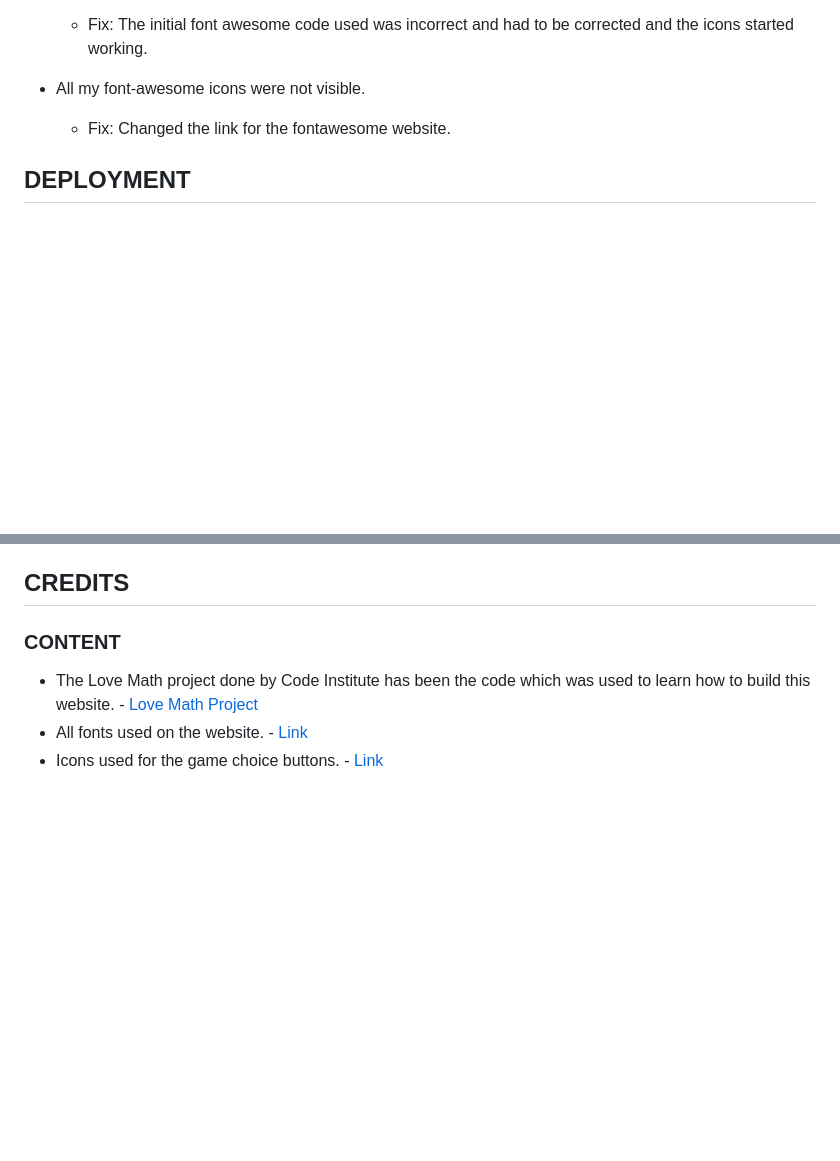
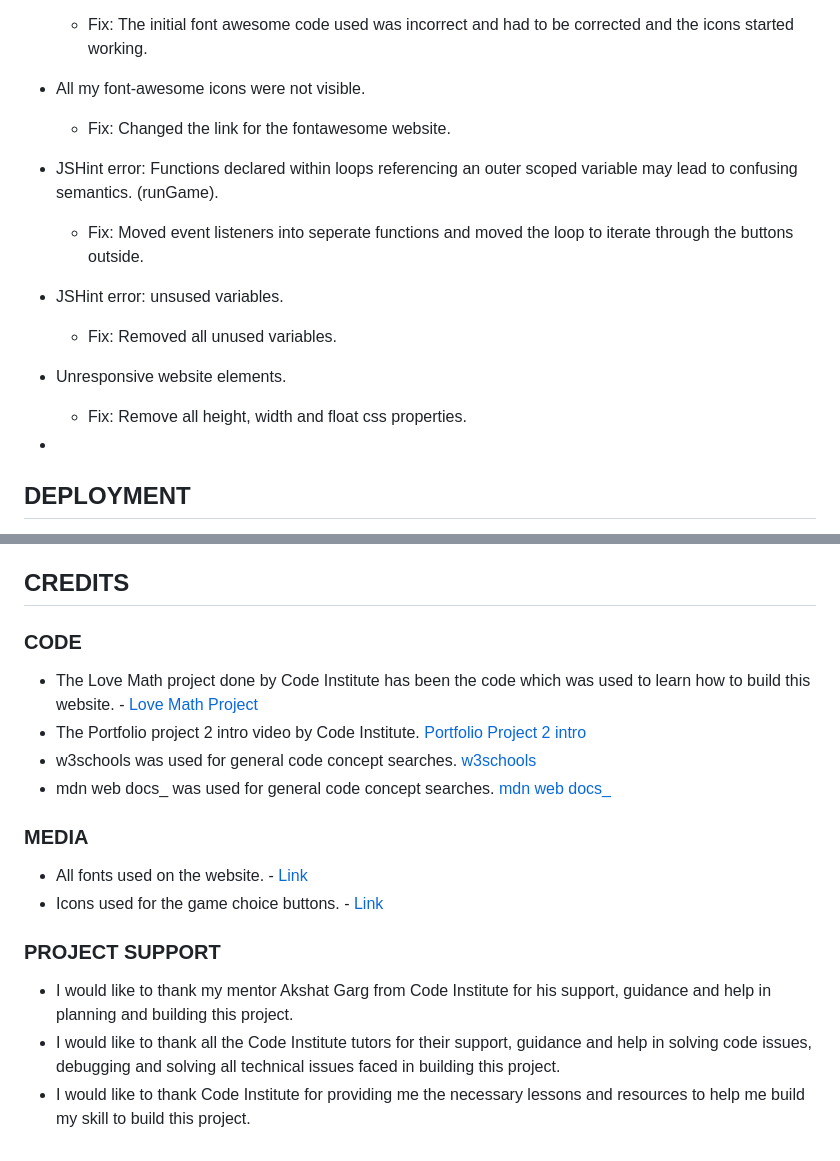
Before and after one commit to md-ash-dot/rpsls-game, a Markdown page: README.md, 2 parts joined by grey strips. Rendered like a GitHub page; blank space fills up the shorter version.

Commit message:
Update readme document

```diff
--- a/README.md
+++ b/README.md
@@ -182,6 +182,20 @@ The game uses responsive design or users to enjoy it across devices. The website
 
   - Fix: Changed the link for the fontawesome website.
 
+- JSHint error: Functions declared within loops referencing an outer scoped variable may lead to confusing semantics. (runGame).
+
+  - Fix: Moved event listeners into seperate functions and moved the loop to iterate through the buttons outside.
+
+- JSHint error: unsused variables.
+
+  - Fix: Removed all unused variables.
+
+- Unresponsive website elements.
+
+  - Fix: Remove all height, width and float css properties.
+
+-
+
 ## DEPLOYMENT
 
 - This site was deployed using GitHub pages. The steps used to deploy are:
@@ -194,8 +208,18 @@ The live link can be found here - [ROCK PAPER SCISSORS LIZARD SPOCK](https://md-
 
 ## CREDITS
 
-### CONTENT
+### CODE
 
 - The Love Math project done by Code Institute has been the code which was used to learn how to build this website. - [Love Math Project](https://learn.codeinstitute.net/courses/course-v1:CodeInstitute+LM101+2021_T1/courseware/2d651bf3f23e48aeb9b9218871912b2e/234519d86b76411aa181e76a55dabe70/)
+- The Portfolio project 2 intro video by Code Institute. [Portfolio Project 2 intro](https://learn.codeinstitute.net/courses/course-v1:CodeInstitute+JSE_PAGPPF+2021_Q2/courseware/30137de05cd847d1a6b6d2c7338c4655/c3bd296fe9d643af86e76e830e1470dd/)
+- w3schools was used for general code concept searches. [w3schools](https://www.w3schools.com/)
+- mdn web docs_ was used for general code concept searches. [mdn web docs_](https://developer.mozilla.org/en-US/)
+
+### MEDIA
 - All fonts used on the website. - [Link](https://fonts.google.com/)
 - Icons used for the game choice buttons. - [Link](https://icon-library.com/)
+
+### PROJECT SUPPORT
+- I would like to thank my mentor Akshat Garg from Code Institute for his support, guidance and help in planning and building this project.
+- I would like to thank all the Code Institute tutors for their support, guidance and help in solving code issues, debugging and solving all technical issues faced in building this project.
+- I would like to thank Code Institute for providing me the necessary lessons and resources to help me build my skill to build this project.
```
